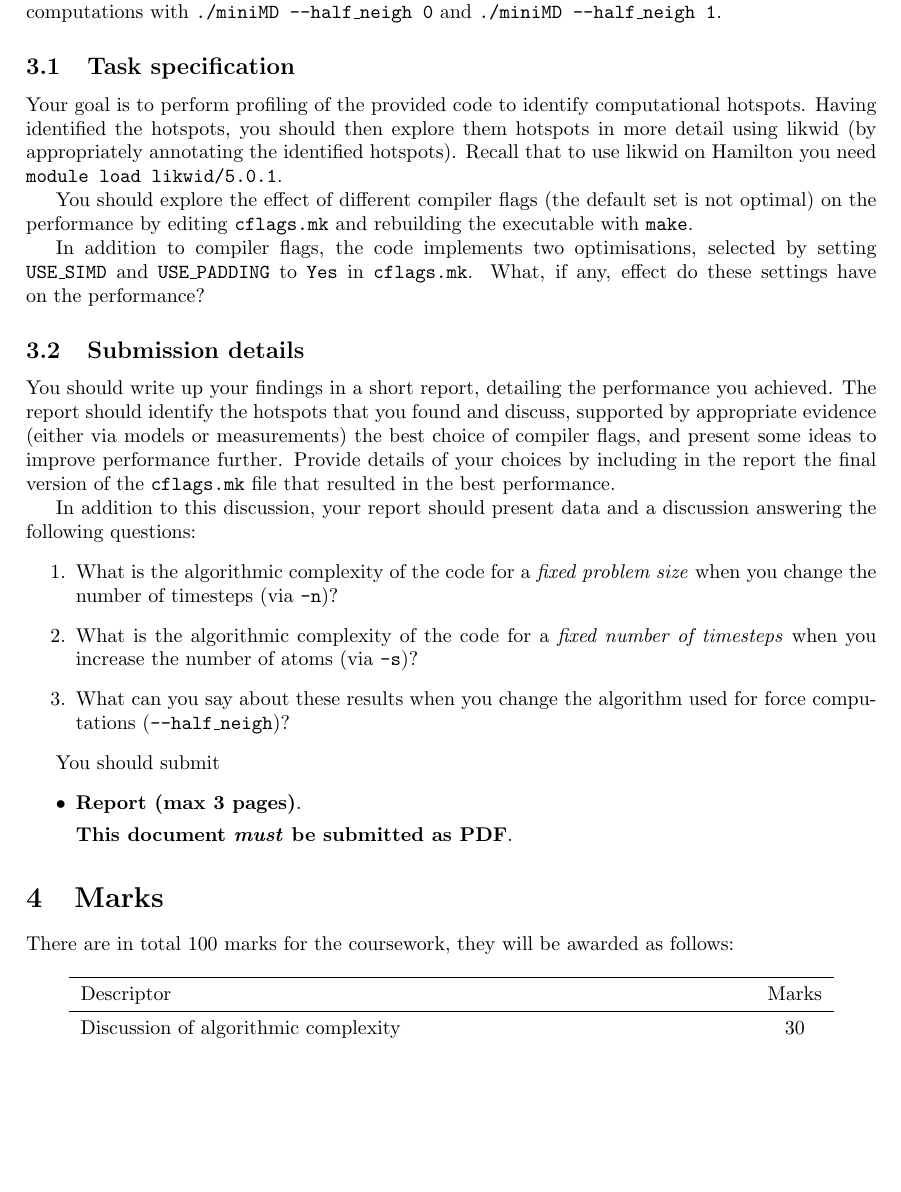
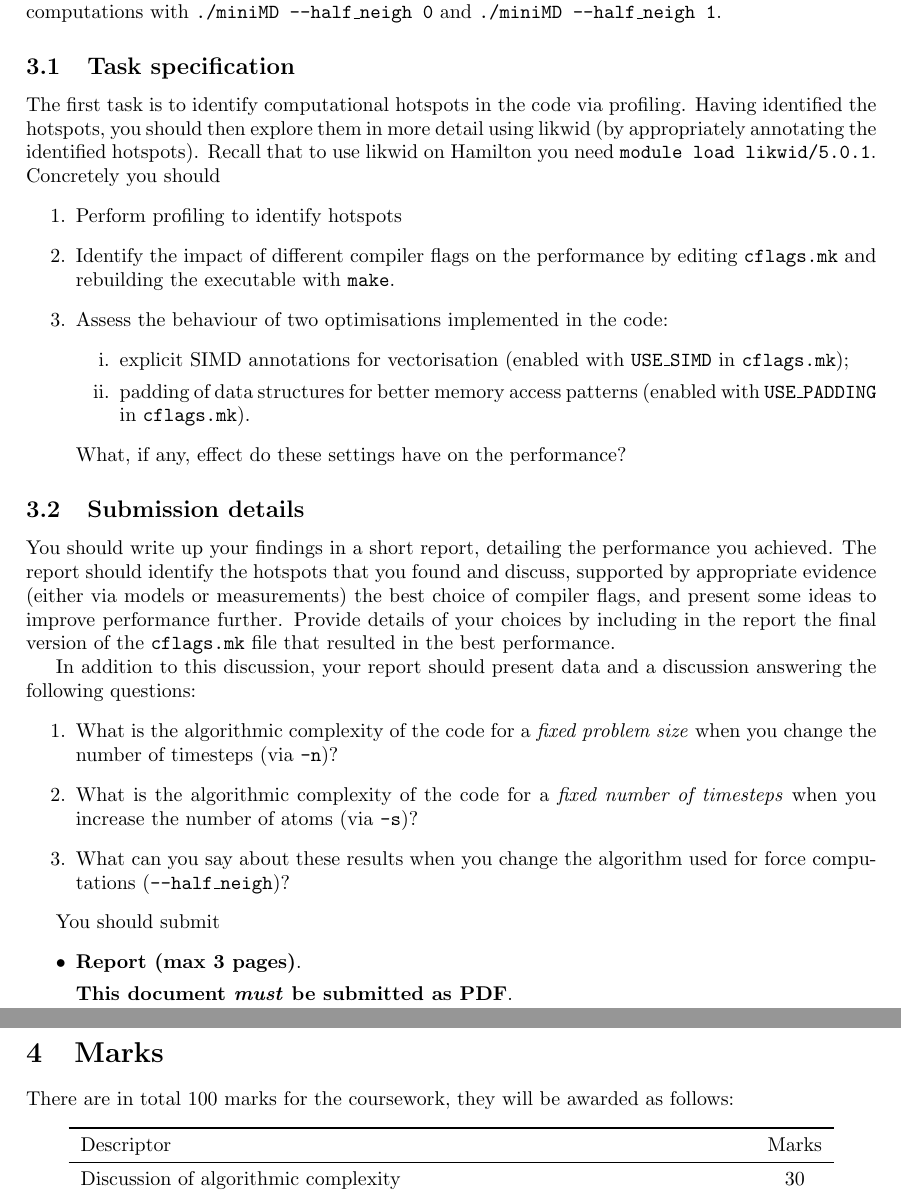
Before and after one commit to wence-/comp52130-scicomp-coursework, a LaTeX document (resit-2019-20/rubric.tex): part of page 2 of 2 before the commit and two parts of pages 2 and 3 of 3 after it, the two joined at a grey line, cut so that both start at the same text, the shorter picture padded with empty space. Compiled offline with pdfLaTeX.

Commit message:
Adapt to shadowing comments

```diff
--- a/resit-2019-20/rubric.tex
+++ b/resit-2019-20/rubric.tex
@@ -5,6 +5,7 @@
 \usepackage{amsmath}
 \usepackage{amssymb}
 \usepackage{tikz}
+\usepackage{enumitem}
 \usetikzlibrary{matrix,shapes,positioning,fit,decorations.pathreplacing,arrows,calc}
 \usepackage{graphicx}
 \usepackage{cleveref}
@@ -100,21 +101,26 @@ You can select between two algorithms for force computations with
 
 \subsection{Task specification}
 \label{sec:task}
-Your goal is to perform profiling of the provided code to identify
-computational hotspots. Having identified the hotspots, you should
-then explore them hotspots in more detail using likwid (by
-appropriately annotating the identified hotspots). Recall that to use
-likwid on Hamilton you need \texttt{module load likwid/5.0.1}.
-
-You should explore the effect of different compiler flags (the default
-set is not optimal) on the performance by editing \texttt{cflags.mk}
+The first task is to identify computational hotspots in the code via
+profiling. Having identified the hotspots, you should then explore
+them in more detail using likwid (by appropriately annotating the
+identified hotspots). Recall that to use likwid on Hamilton you need
+\texttt{module load likwid/5.0.1}.
+Concretely you should
+\begin{enumerate}
+\item Perform profiling to identify hotspots
+\item Identify the impact of different compiler flags on the performance by editing \texttt{cflags.mk}
 and rebuilding the executable with \texttt{make}.
-
-In addition to compiler flags, the code implements two optimisations,
-selected by setting \texttt{USE\_SIMD} and \texttt{USE\_PADDING} to
-\texttt{Yes} in \texttt{cflags.mk}. What, if any, effect do these
-settings have on the performance?
-
+\item Assess the behaviour of two optimisations implemented in the
+  code:
+  \begin{enumerate}[label=\roman*.]
+  \item explicit SIMD annotations for vectorisation (enabled with
+    \texttt{USE\_SIMD} in \texttt{cflags.mk});
+  \item padding of data structures for better memory access patterns
+    (enabled with \texttt{USE\_PADDING} in \texttt{cflags.mk}).
+  \end{enumerate}
+  What, if any, effect do these settings have on the performance?
+\end{enumerate}
 
 \subsection{Submission details}
 \label{sec:submission}
@@ -147,12 +153,12 @@ You should submit
   \textbf{This document \emph{must} be submitted as PDF}.
 \end{itemize}
 
+\pagebreak
 \section{Marks}
 \label{sec:marks}
 
 There are in total 100 marks for the coursework, they
 will be awarded as follows:
-
 \begin{center}
   \renewcommand\tabularxcolumn[1]{m{#1}}
   \begin{tabularx}{0.9\linewidth}{Xc}
```
